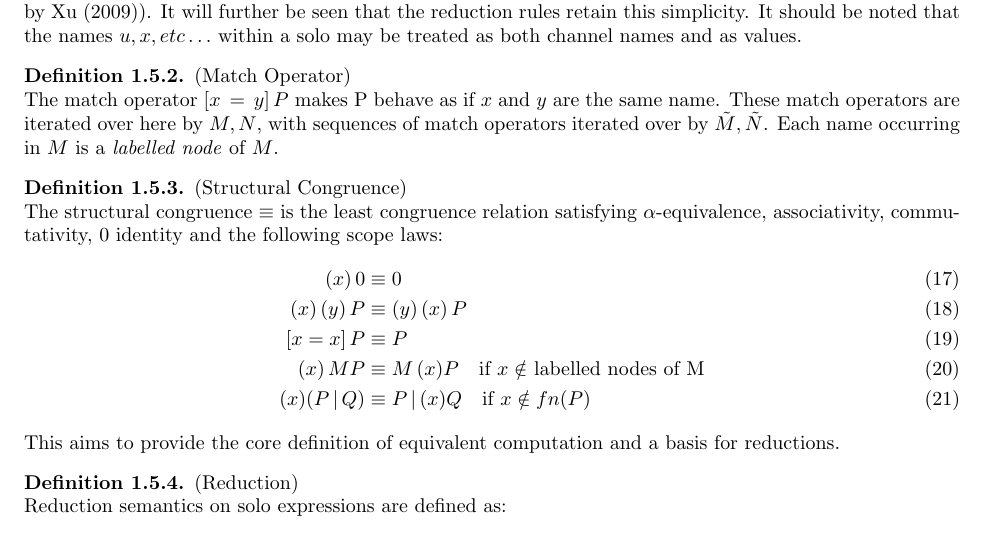
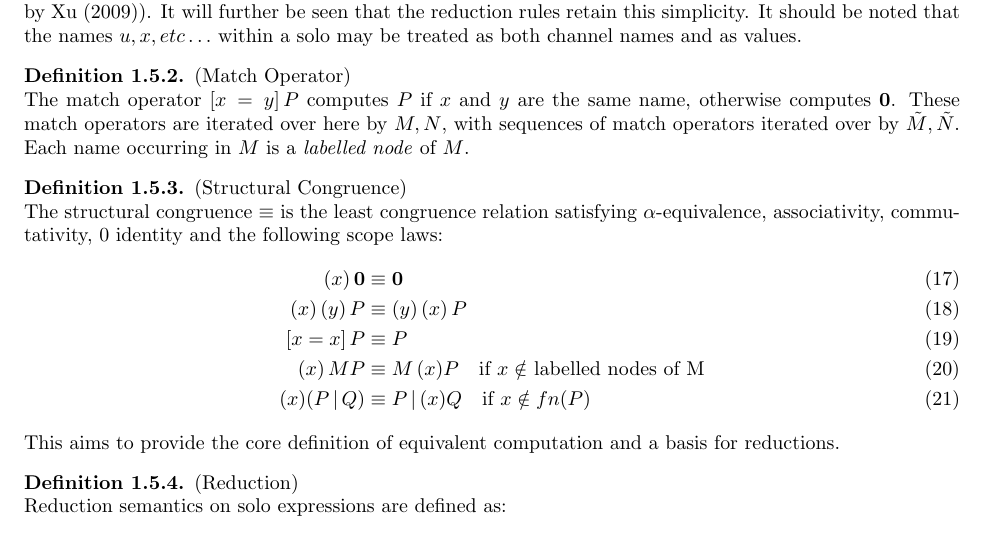
Before and after one commit to AdamLassiter/solo-calc, a LaTeX document (tex/lit-review/lit-review.tex, which reads tex/lit-review/solo-calc.tex): part of page 7 of 10, cut so that both start at the same text. Compiled offline with pdfLaTeX.

Commit message:
Corrected definition of match operator

```diff
--- a/tex/lit-review/solo-calc.tex
+++ b/tex/lit-review/solo-calc.tex
@@ -30,7 +30,7 @@
 
 
     \begin{definition}{(Match Operator)\\}
-        The match operator $[x \, = \, y] \, P$ makes P behave as if $x$ and $y$ are the same name.
+        The match operator $[x \, = \, y] \, P$ computes $P$ if $x$ and $y$ are the same name, otherwise computes \textbf{0}.
         These match operators are iterated over here by $M, N$, with sequences of match operators iterated over by $\tilde{M}, \tilde{N}$.
         Each name occurring in $M$ is a \textit{labelled node} of $M$.
     \end{definition}
@@ -39,7 +39,7 @@
     \begin{definition}{(Structural Congruence)\\}
         The structural congruence $\equiv$ is the least congruence relation satisfying $\alpha$-equivalence, associativity, commutativity, 0 identity and the following scope laws:
         \begin{align}
-            (x) \, 0            & \equiv 0 \\
+            (x) \, \textbf{0}   & \equiv \textbf{0} \\
             (x) \, (y) \, P     & \equiv (y) \, (x) \, P \\
             [x=x] \, P          & \equiv P \\
             (x) \, M P          & \equiv M \, (x)P \quad \text{if $x \notin$ labelled nodes of M} \\
```
Also changed, not shown: tex/lit-review/lit-review.pdf.
